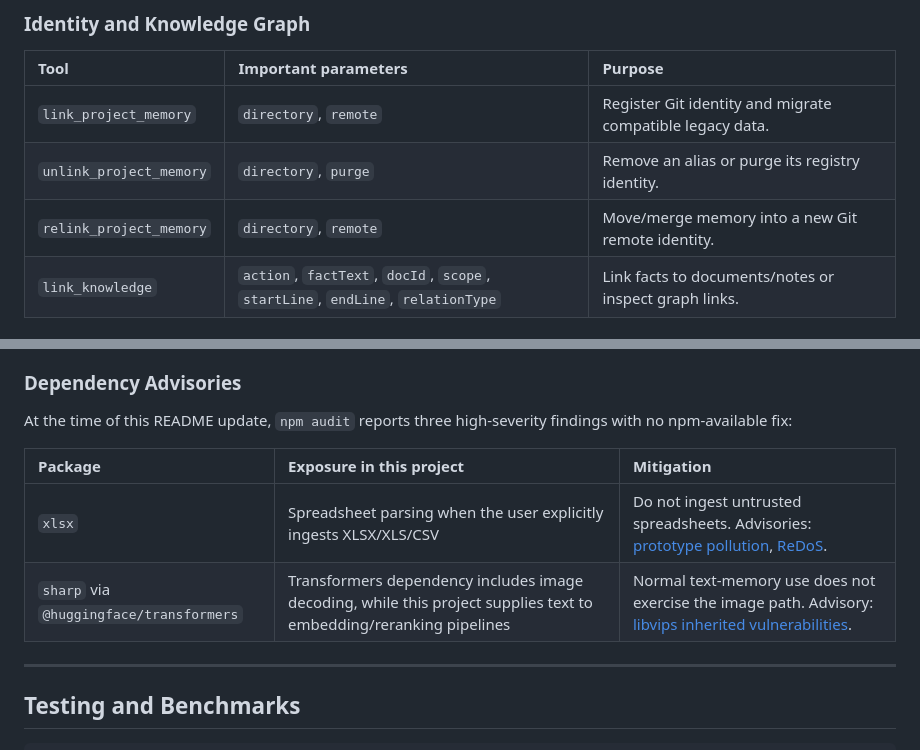
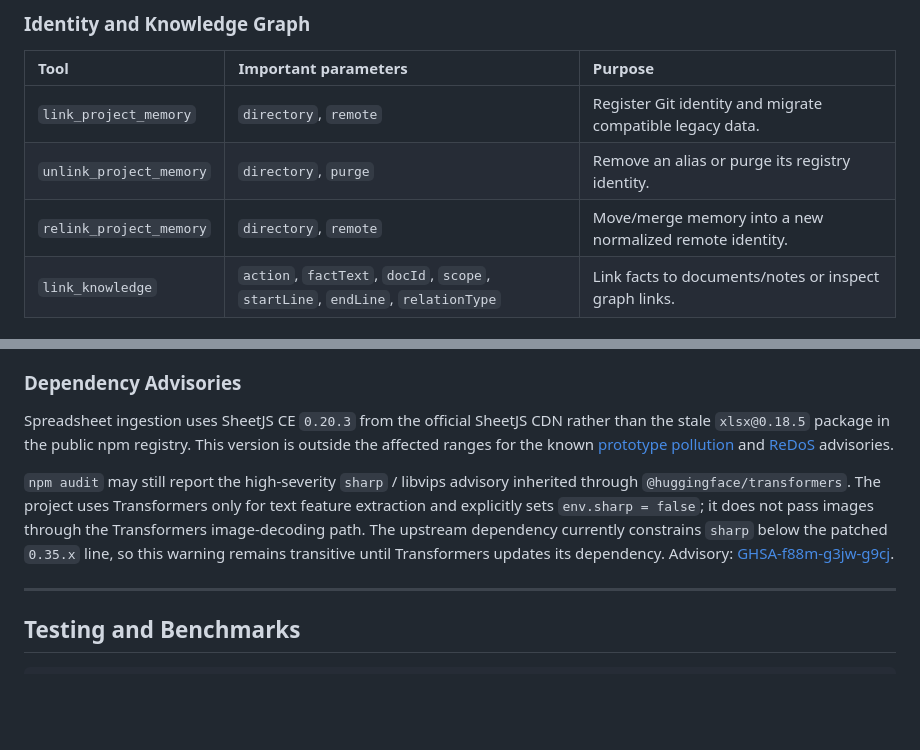
Before and after one commit to Lotargo/memory_plugin, a Markdown page: README.md, 2 parts joined by grey strips. GitHub-like rendering; blank space fills up the shorter version.

Commit message:
docs: update dependency security notes

```diff
--- a/README.md
+++ b/README.md
@@ -401,7 +401,7 @@ The MCP server exposes **16 tools**. The native OpenCode plugin exposes the same
 | :--- | :--- | :--- |
 | `link_project_memory` | `directory`, `remote` | Register Git identity and migrate compatible legacy data. |
 | `unlink_project_memory` | `directory`, `purge` | Remove an alias or purge its registry identity. |
-| `relink_project_memory` | `directory`, `remote` | Move/merge memory into a new Git remote identity. |
+| `relink_project_memory` | `directory`, `remote` | Move/merge memory into a new normalized remote identity. |
 | `link_knowledge` | `action`, `factText`, `docId`, `scope`, `startLine`, `endLine`, `relationType` | Link facts to documents/notes or inspect graph links. |
 
 ### RAG Knowledge Base
@@ -533,12 +533,9 @@ exports/                          snapshots/exports
 
 ### Dependency Advisories
 
-At the time of this README update, `npm audit` reports three high-severity findings with no npm-available fix:
+Spreadsheet ingestion uses SheetJS CE `0.20.3` from the official SheetJS CDN rather than the stale `xlsx@0.18.5` package in the public npm registry. This version is outside the affected ranges for the known [prototype pollution](https://github.com/advisories/GHSA-4r6h-8v6p-xvw6) and [ReDoS](https://github.com/advisories/GHSA-5pgg-2g8v-p4x9) advisories.
 
-| Package | Exposure in this project | Mitigation |
-| :--- | :--- | :--- |
-| `xlsx` | Spreadsheet parsing when the user explicitly ingests XLSX/XLS/CSV | Do not ingest untrusted spreadsheets. Advisories: [prototype pollution](https://github.com/advisories/GHSA-4r6h-8v6p-xvw6), [ReDoS](https://github.com/advisories/GHSA-5pgg-2g8v-p4x9). |
-| `sharp` via `@huggingface/transformers` | Transformers dependency includes image decoding, while this project supplies text to embedding/reranking pipelines | Normal text-memory use does not exercise the image path. Advisory: [libvips inherited vulnerabilities](https://github.com/advisories/GHSA-f88m-g3jw-g9cj). |
+`npm audit` may still report the high-severity `sharp` / libvips advisory inherited through `@huggingface/transformers`. The project uses Transformers only for text feature extraction and explicitly sets `env.sharp = false`; it does not pass images through the Transformers image-decoding path. The upstream dependency currently constrains `sharp` below the patched `0.35.x` line, so this warning remains transitive until Transformers updates its dependency. Advisory: [GHSA-f88m-g3jw-g9cj](https://github.com/advisories/GHSA-f88m-g3jw-g9cj).
 
 ---
 
```
